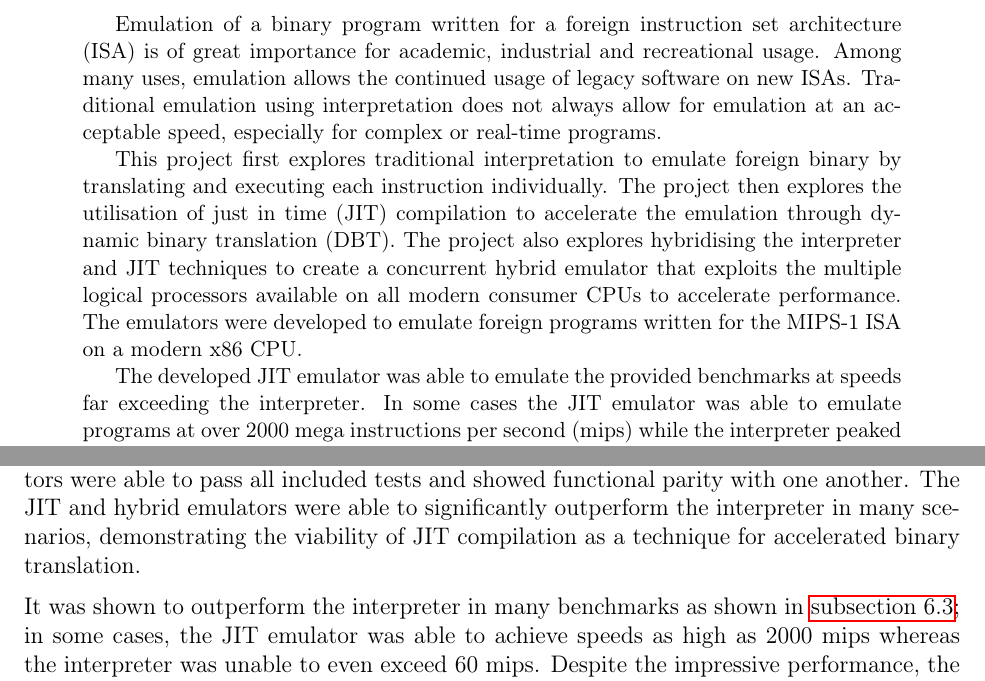
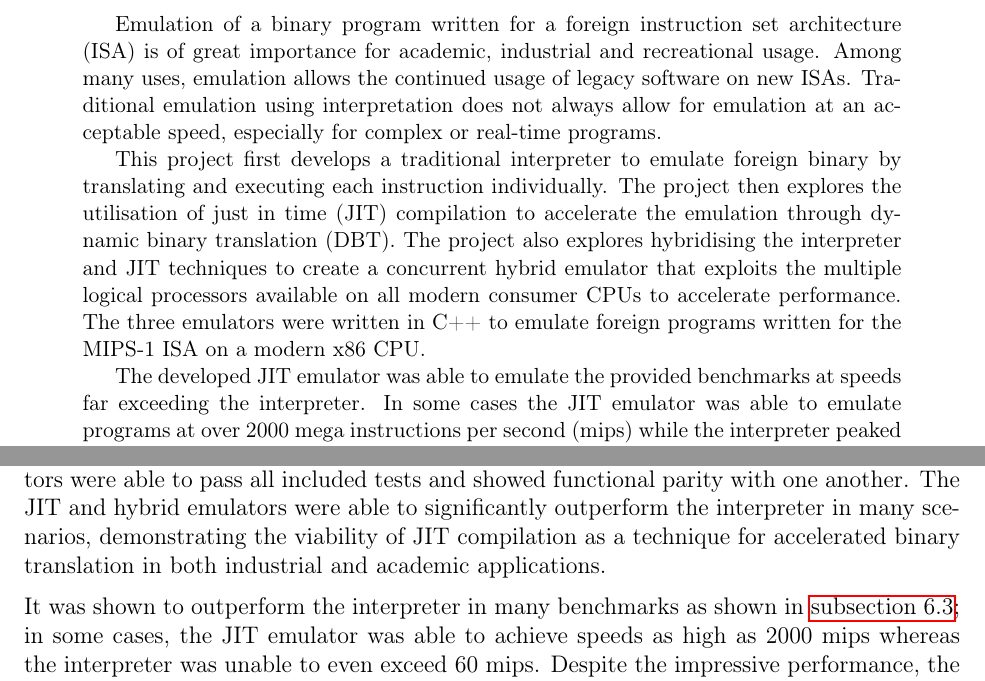
Before and after one commit to QFSW/JiTBoy-Dissertation, a LaTeX paper (main.tex, which reads sections/abstract.tex, sections/conclusions/concl.tex): two parts of pages 3 and 70 of 84, joined at a grey line, cut so that both start at the same text. Compiled offline with pdfLaTeX.

Commit message:
abstract improvements

```diff
--- a/sections/abstract.tex
+++ b/sections/abstract.tex
@@ -1,7 +1,7 @@
 \begin{abstract}
     Emulation of a binary program written for a foreign instruction set architecture (ISA) is of great importance for academic, industrial and recreational usage. Among many uses, emulation allows the continued usage of legacy software on new ISAs. Traditional emulation using interpretation does not always allow for emulation at an acceptable speed, especially for complex or real-time programs.
 
-    This project first explores traditional interpretation to emulate foreign binary by translating and executing each instruction individually. The project then explores the utilisation of just in time (JIT) compilation to accelerate the emulation through dynamic binary translation (DBT). The project also explores hybridising the interpreter and JIT techniques to create a concurrent hybrid emulator that exploits the multiple logical processors available on all modern consumer CPUs to accelerate performance. The emulators were developed to emulate foreign programs written for the MIPS-1 ISA on a modern x86 CPU.
+    This project first develops a traditional interpreter to emulate foreign binary by translating and executing each instruction individually. The project then explores the utilisation of just in time (JIT) compilation to accelerate the emulation through dynamic binary translation (DBT). The project also explores hybridising the interpreter and JIT techniques to create a concurrent hybrid emulator that exploits the multiple logical processors available on all modern consumer CPUs to accelerate performance. The three emulators were written in C++ to emulate foreign programs written for the MIPS-1 ISA on a modern x86 CPU.
 
     The developed JIT emulator was able to emulate the provided benchmarks at speeds far exceeding the interpreter. In some cases the JIT emulator was able to emulate programs at over 2000 mega instructions per second (mips) while the interpreter peaked at less than 60 mips. The hybrid was able to simultaneously beat the interpreter for heavy workloads and the JIT for light workloads.
 \end{abstract}
--- a/sections/conclusions/concl.tex
+++ b/sections/conclusions/concl.tex
@@ -1,6 +1,6 @@
 \subsection{Conclusions}
 
-The interpreter, JIT and hybrid emulators were successfully written in C++20. The emulators were able to pass all included tests and showed functional parity with one another. The JIT and hybrid emulators were able to significantly outperform the interpreter in many scenarios, demonstrating the viability of JIT compilation as a technique for accelerated binary translation.
+The interpreter, JIT and hybrid emulators were successfully written in C++20. The emulators were able to pass all included tests and showed functional parity with one another. The JIT and hybrid emulators were able to significantly outperform the interpreter in many scenarios, demonstrating the viability of JIT compilation as a technique for accelerated binary translation in both industrial and academic applications.
 
 It was shown to outperform the interpreter in many benchmarks as shown in \autoref{section:results-perf}; in some cases, the JIT emulator was able to achieve speeds as high as 2000 mips whereas the interpreter was unable to even exceed 60 mips. Despite the impressive performance, the JIT emulator was not a universal improvement over the interpreter.
 
```
